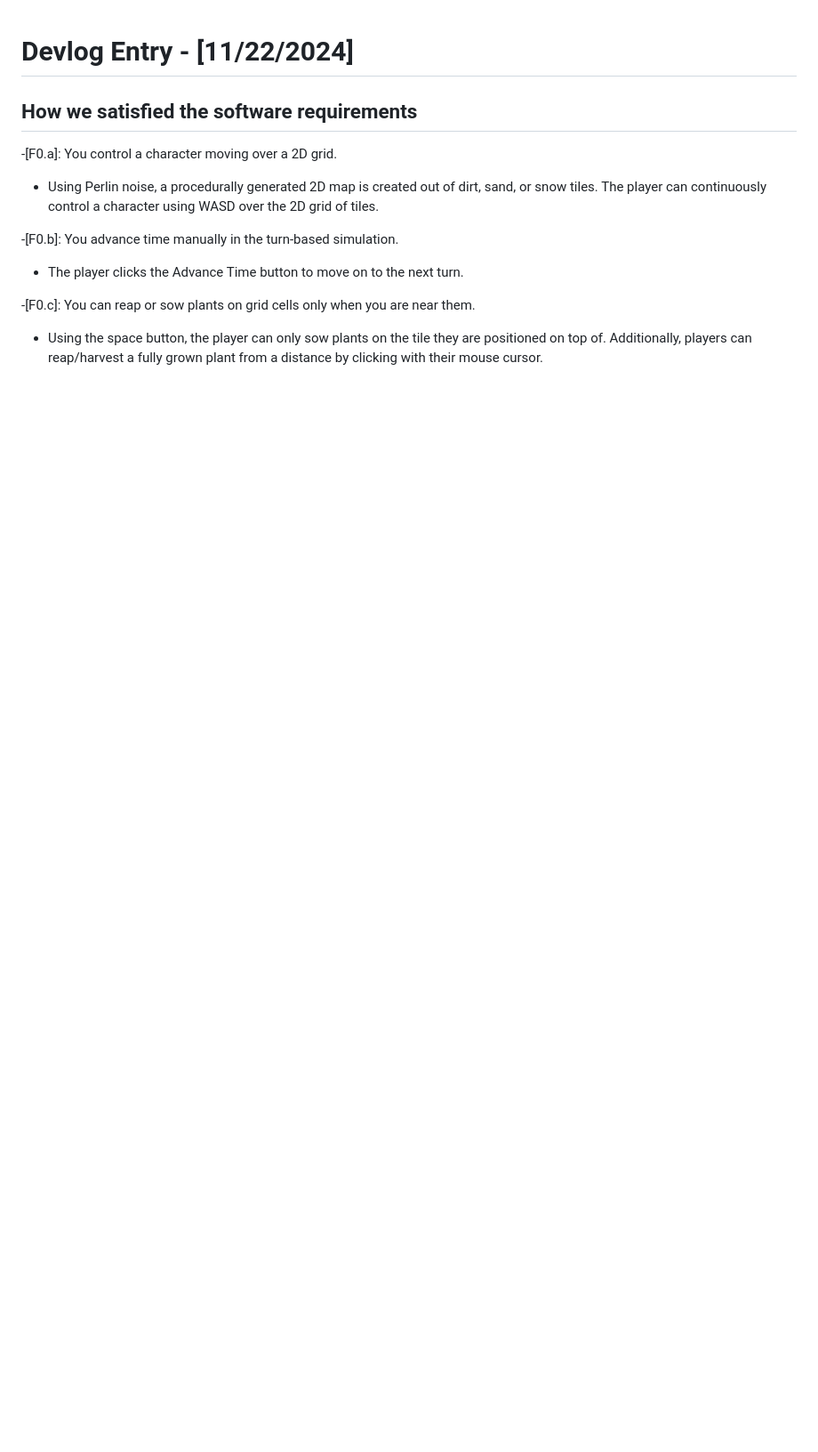
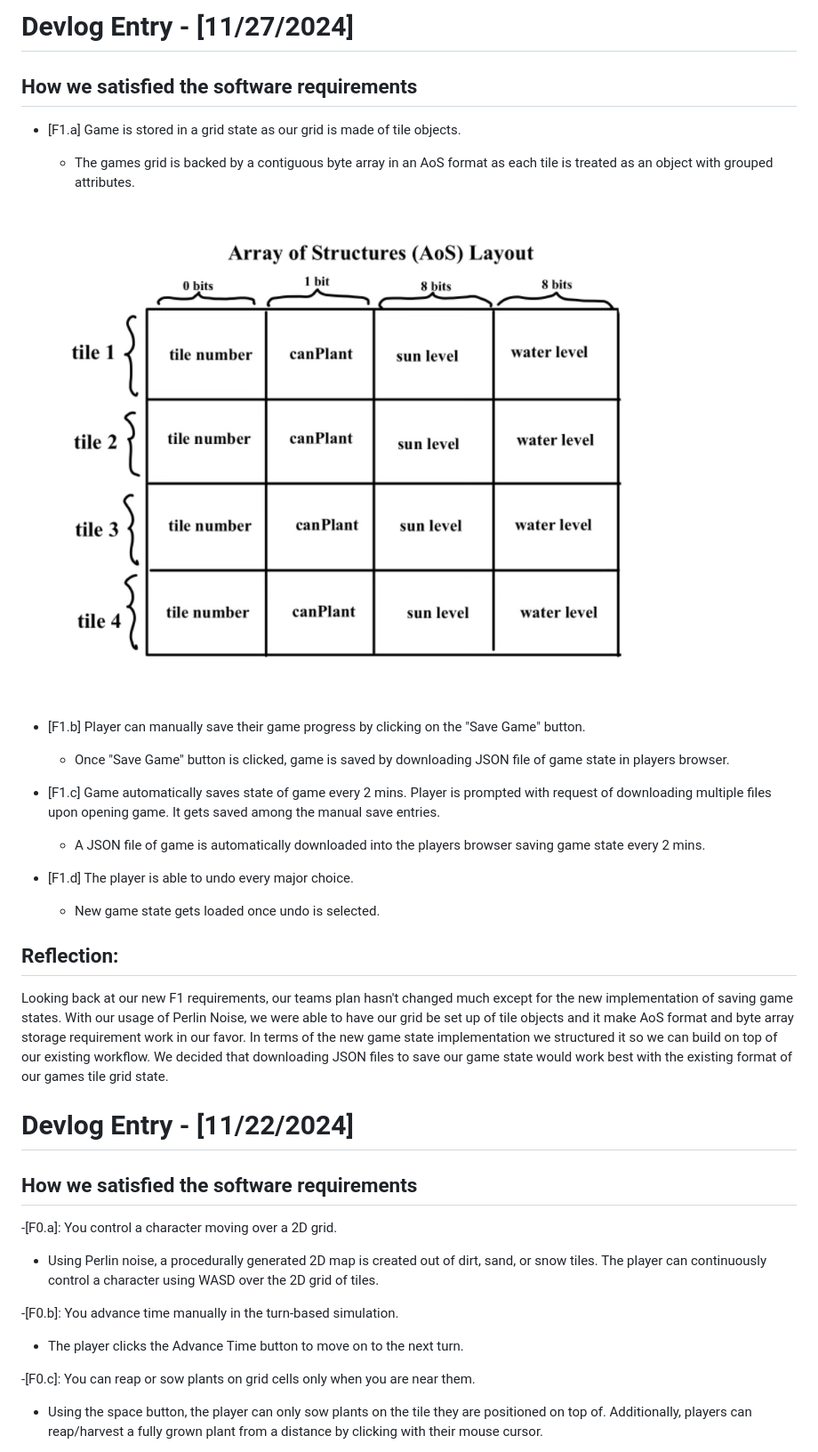
Before and after one commit to jchen577/Planting_101_121, a Markdown page: README.md, the part around the change. Shown at 89% size. GitHub-like rendering; blank space fills up the shorter version.

Commit message:
adding image

```diff
--- a/README.md
+++ b/README.md
@@ -1,3 +1,22 @@
+# Devlog Entry - [11/27/2024]
+## How we satisfied the software requirements
+- [F1.a] Game is stored in a grid state as our grid is made of tile objects.
+  * The games grid is backed by a contiguous byte array in an AoS format as each tile is treated as an object with grouped attributes.
+
+  ![F1.a data structure diagram](./dataStructure.png)
+
+- [F1.b] Player can manually save their game progress by clicking on the "Save Game" button.
+  * Once "Save Game" button is clicked, game is saved by downloading JSON file of game state in players browser.
+
+- [F1.c] Game automatically saves state of game every 2 mins. Player is prompted with request of downloading multiple files upon opening game. It gets saved among the manual save entries.
+  * A JSON file of game is automatically downloaded into the players browser saving game state every 2 mins.
+
+- [F1.d] The player is able to undo every major choice.
+  * New game state gets loaded once undo is selected.
+
+## Reflection:
+Looking back at our new F1 requirements, our teams plan hasn't changed much except for the new implementation of saving game states. With our usage of Perlin Noise, we were able to have our grid be set up of tile objects and it make AoS format and byte array storage requirement work in our favor. In terms of the new game state implementation we structured it so we can build on top of our existing workflow. We decided that downloading JSON files to save our game state would work best with the existing format of our games tile grid state.
+
 # Devlog Entry - [11/22/2024]
 
 ## How we satisfied the software requirements
```
